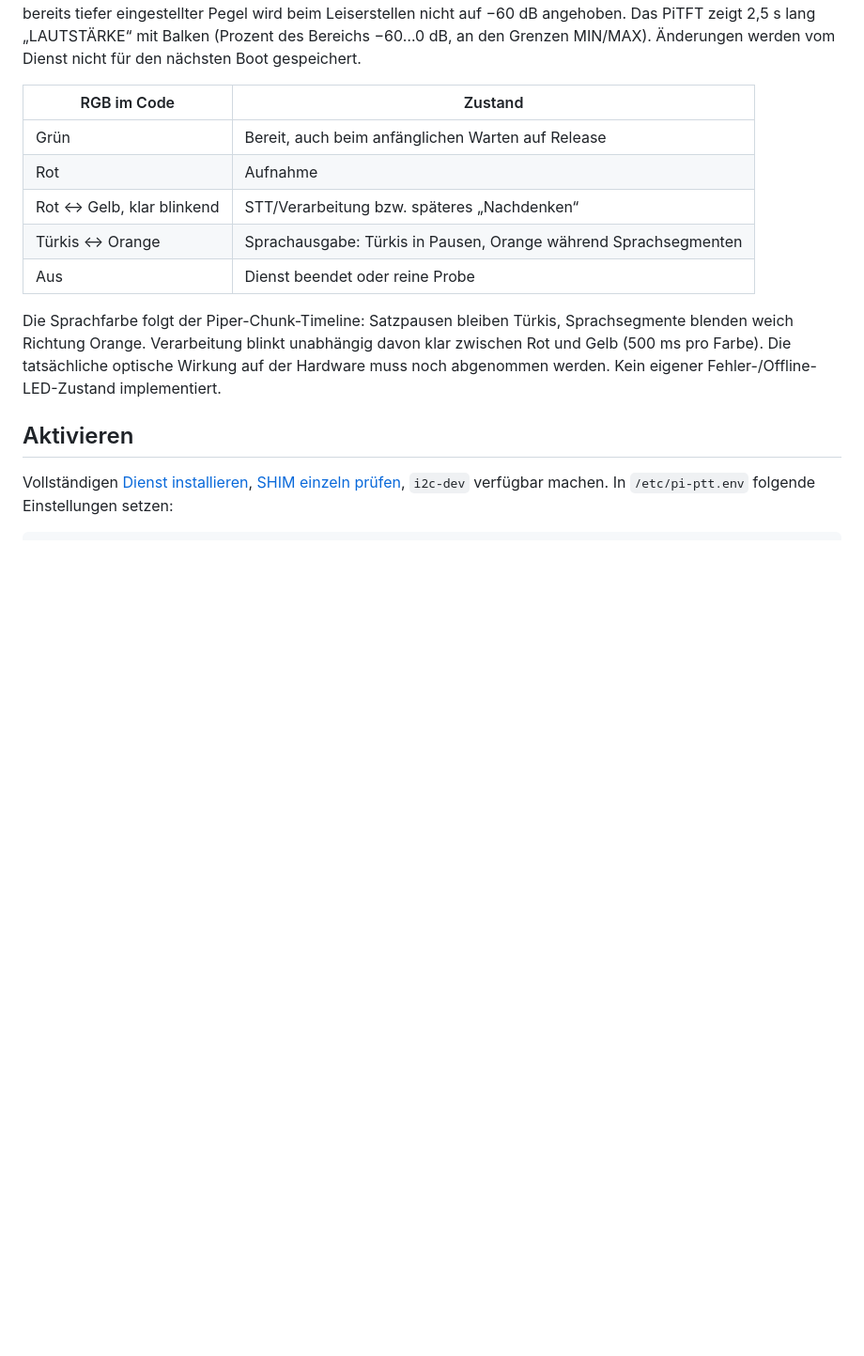
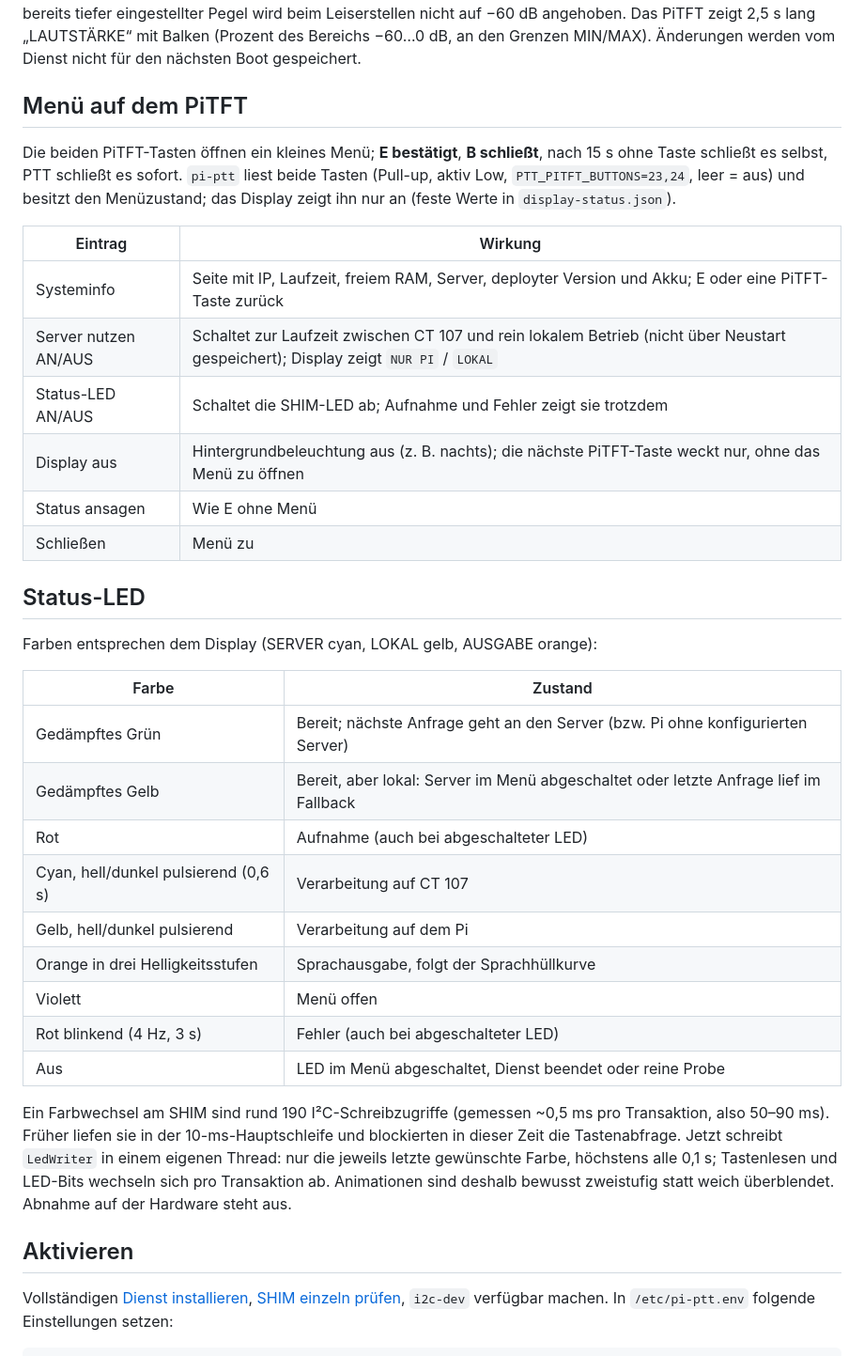
Before and after one commit to 0b-ivan/pi-voice-assistant, a Markdown page: docs/button-controls.md, the part around one of its changes. Shown at 94% size. Rendered like a GitHub page; blank space fills up the shorter version.

```diff
--- a/docs/button-controls.md
+++ b/docs/button-controls.md
@@ -18,15 +19,36 @@ STT läuft im Hintergrund. B verwirft dessen Ergebnis, bricht den nativen Vosk-A
 
 C/D ändern nur den digitalen `Playback`-Regler (0,5-dB-Raster, 255 = 0 dB), nicht Speaker, Speaker AC/DC oder Mikrofonpegel: **2 dB pro Druck** (`TTS_VOLUME_STEP_DB`) im Bereich −60 bis 0 dB. Gehalten wiederholt sich der Schritt nach 0,45 s alle 0,15 s. Früher waren es „5 %“ der Rohwerte, also rund 6,4 dB pro Druck, was hörbar sprang. Ein bereits tiefer eingestellter Pegel wird beim Leiserstellen nicht auf −60 dB angehoben. Das PiTFT zeigt 2,5 s lang „LAUTSTÄRKE“ mit Balken (Prozent des Bereichs −60…0 dB, an den Grenzen MIN/MAX). Änderungen werden vom Dienst nicht für den nächsten Boot gespeichert.
 
-| RGB im Code | Zustand |
+## Menü auf dem PiTFT
+
+Die beiden PiTFT-Tasten öffnen ein kleines Menü; **E bestätigt**, **B schließt**, nach 15 s ohne Taste schließt es selbst, PTT schließt es sofort. `pi-ptt` liest beide Tasten (Pull-up, aktiv Low, `PTT_PITFT_BUTTONS=23,24`, leer = aus) und besitzt den Menüzustand; das Display zeigt ihn nur an (feste Werte in `display-status.json`).
+
+| Eintrag | Wirkung |
 |---|---|
-| Grün | Bereit, auch beim anfänglichen Warten auf Release |
-| Rot | Aufnahme |
-| Rot ↔ Gelb, klar blinkend | STT/Verarbeitung bzw. späteres „Nachdenken“ |
-| Türkis ↔ Orange | Sprachausgabe: Türkis in Pausen, Orange während Sprachsegmenten |
-| Aus | Dienst beendet oder reine Probe |
+| Systeminfo | Seite mit IP, Laufzeit, freiem RAM, Server, deployter Version und Akku; E oder eine PiTFT-Taste zurück |
+| Server nutzen AN/AUS | Schaltet zur Laufzeit zwischen CT 107 und rein lokalem Betrieb (nicht über Neustart gespeichert); Display zeigt `NUR PI` / `LOKAL` |
+| Status-LED AN/AUS | Schaltet die SHIM-LED ab; Aufnahme und Fehler zeigt sie trotzdem |
+| Display aus | Hintergrundbeleuchtung aus (z. B. nachts); die nächste PiTFT-Taste weckt nur, ohne das Menü zu öffnen |
+| Status ansagen | Wie E ohne Menü |
+| Schließen | Menü zu |
 
-Die Sprachfarbe folgt der Piper-Chunk-Timeline: Satzpausen bleiben Türkis, Sprachsegmente blenden weich Richtung Orange. Verarbeitung blinkt unabhängig davon klar zwischen Rot und Gelb (500 ms pro Farbe). Die tatsächliche optische Wirkung auf der Hardware muss noch abgenommen werden. Kein eigener Fehler-/Offline-LED-Zustand implementiert.
+## Status-LED
+
+Farben entsprechen dem Display (SERVER cyan, LOKAL gelb, AUSGABE orange):
+
+| Farbe | Zustand |
+|---|---|
+| Gedämpftes Grün | Bereit; nächste Anfrage geht an den Server (bzw. Pi ohne konfigurierten Server) |
+| Gedämpftes Gelb | Bereit, aber lokal: Server im Menü abgeschaltet oder letzte Anfrage lief im Fallback |
+| Rot | Aufnahme (auch bei abgeschalteter LED) |
+| Cyan, hell/dunkel pulsierend (0,6 s) | Verarbeitung auf CT 107 |
+| Gelb, hell/dunkel pulsierend | Verarbeitung auf dem Pi |
+| Orange in drei Helligkeitsstufen | Sprachausgabe, folgt der Sprachhüllkurve |
+| Violett | Menü offen |
+| Rot blinkend (4 Hz, 3 s) | Fehler (auch bei abgeschalteter LED) |
+| Aus | LED im Menü abgeschaltet, Dienst beendet oder reine Probe |
+
+Ein Farbwechsel am SHIM sind rund 190 I²C-Schreibzugriffe (gemessen ~0,5 ms pro Transaktion, also 50–90 ms). Früher liefen sie in der 10-ms-Hauptschleife und blockierten in dieser Zeit die Tastenabfrage. Jetzt schreibt `LedWriter` in einem eigenen Thread: nur die jeweils letzte gewünschte Farbe, höchstens alle 0,1 s; Tastenlesen und LED-Bits wechseln sich pro Transaktion ab. Animationen sind deshalb bewusst zweistufig statt weich überblendet. Abnahme auf der Hardware steht aus.
 
 ## Aktivieren
 
```
Also changed, not shown: other parts of docs/button-controls.md (+4 -3 lines), docs/display.md (+1 -1 lines), docs/images/display-status-preview.png, 9 other files.
